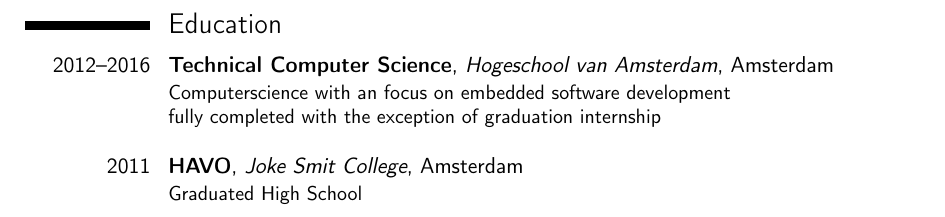
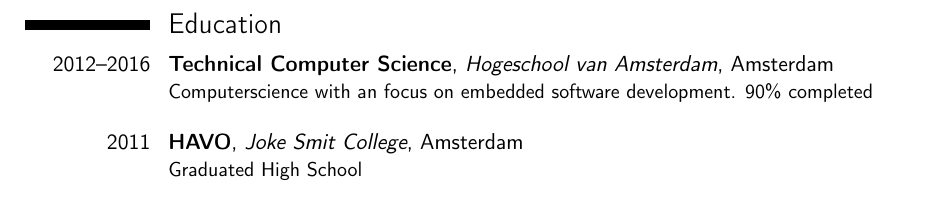
Before and after one commit to gorgabal/CV, a LaTeX CV (CV_Koen_Schoute.tex): part of page 1 of 2, cut so that both start at the same text. Compiled offline with pdfLaTeX.

Commit message:
updated education section to be more truthfull

```diff
--- a/CV_Koen_Schoute.tex
+++ b/CV_Koen_Schoute.tex
@@ -22,11 +22,7 @@
 \begin{document}
 \makecvtitle
 
-\section{Education}
-\cventry{2012--2016}{Technical Computer Science}{Hogeschool van Amsterdam}{Amsterdam}{}{
-	Computerscience with an focus on embedded software development\newline
-	fully completed with the exception of graduation internship\newline}  % arguments 3 to 6 can be left empty
-\cventry{2011}{HAVO}{Joke Smit College}{Amsterdam}{}{Graduated High School}
+
 
 %\section{Master thesis}
 %\cvitem{title}{\emph{Title}}
@@ -49,6 +45,11 @@
 \cventry{feb 2014--jun 2014}{Internship Software Developer}{Heemskerk Innovative Technology}{Nieuwegein}{}{Internship, investigation of intergration ROS (linux based real time middelware), haptic robot controller with windows-based robot simulation. The purpose was to be able to seamlesly switch between controlling an simulation or controlling an actual robot. \\  Technology involved: RedHat Linux, C++.
 }
 
+\section{Education}
+\cventry{2012--2016}{Technical Computer Science}{Hogeschool van Amsterdam}{Amsterdam}{}{
+	Computerscience with an focus on embedded software development.
+	90\% completed\newline}  % arguments 3 to 6 can be left empty
+\cventry{2011}{HAVO}{Joke Smit College}{Amsterdam}{}{Graduated High School}
 
 \section{Languages}
 \cvitemwithcomment{Dutch}{Fluent}{}
```
